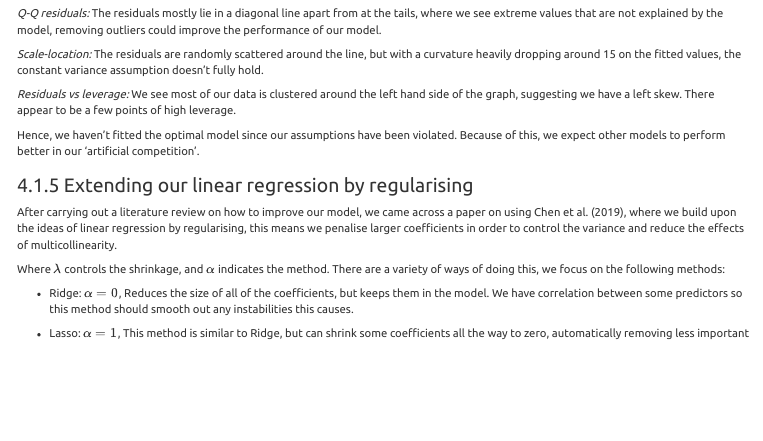
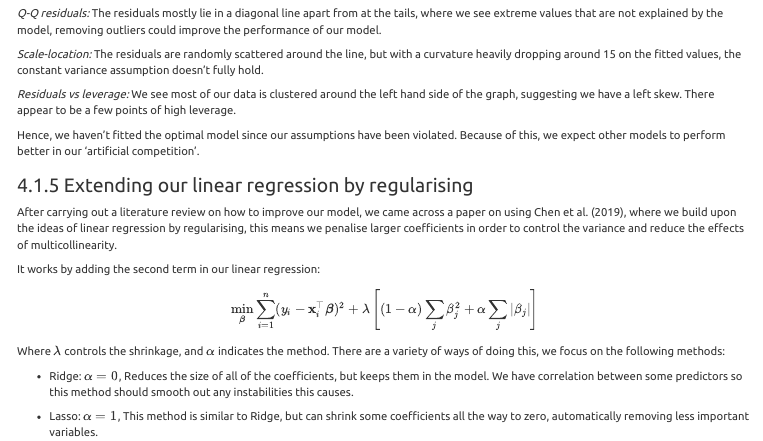
Before and after one commit to K-Chorna02/DST_Assessment_1, an R Markdown document (report/02_Report_R.Rmd): the page in a window 1100 px wide, from 7790 px down. Rendered offline with R 4.5, knitr and Pandoc, with nearby package versions; some code elsewhere in the file could not run offline.

Commit message:
Update 02_Report_R.Rmd

```diff
--- a/report/02_Report_R.Rmd
+++ b/report/02_Report_R.Rmd
@@ -479,6 +479,13 @@ Hence, we haven't fitted the optimal model since our assumptions have been viola
 ### Extending our linear regression by regularising
 
 After carrying out a literature review on how to improve our model, we came across a paper on using  @CHEN2019104934, where we build upon the ideas of linear regression by regularising, this means we penalise larger coefficients in order to control the variance and reduce the effects of multicollinearity.
+
+It works by adding the second term in our linear regression:
+
+$$
+\min_{\boldsymbol{\beta}} \sum_{i=1}^{n} (y_i - \mathbf{x}_i^\top \boldsymbol{\beta})^2
++ \lambda \left[(1-\alpha)\sum_{j}\beta_j^2 + \alpha\sum_{j}|\beta_j|\right]
+$$
 
 Where $\lambda$ controls the shrinkage, and $\alpha$ indicates the method.
 There are a variety of ways of doing this, we focus on the following methods:
```
